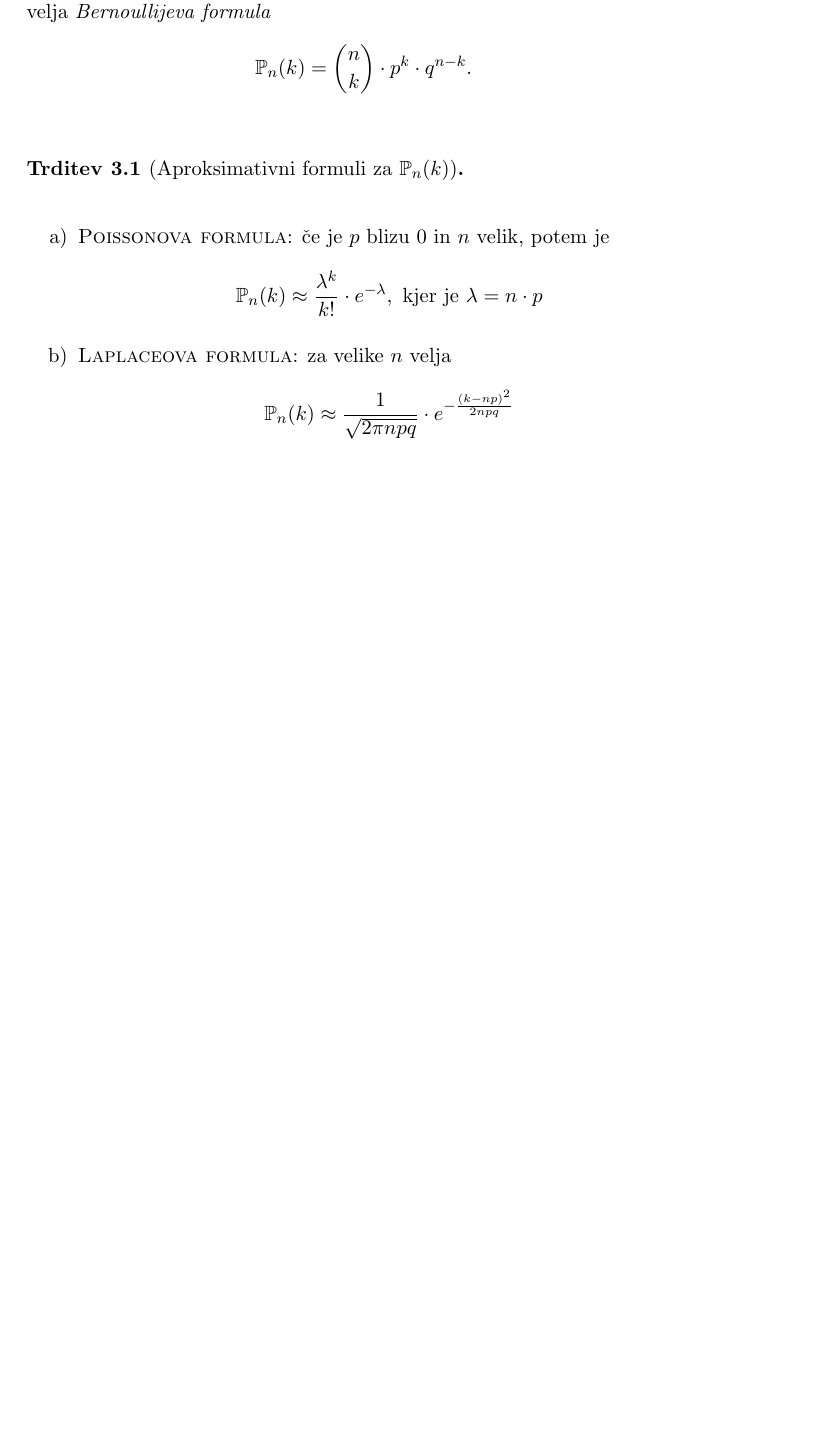
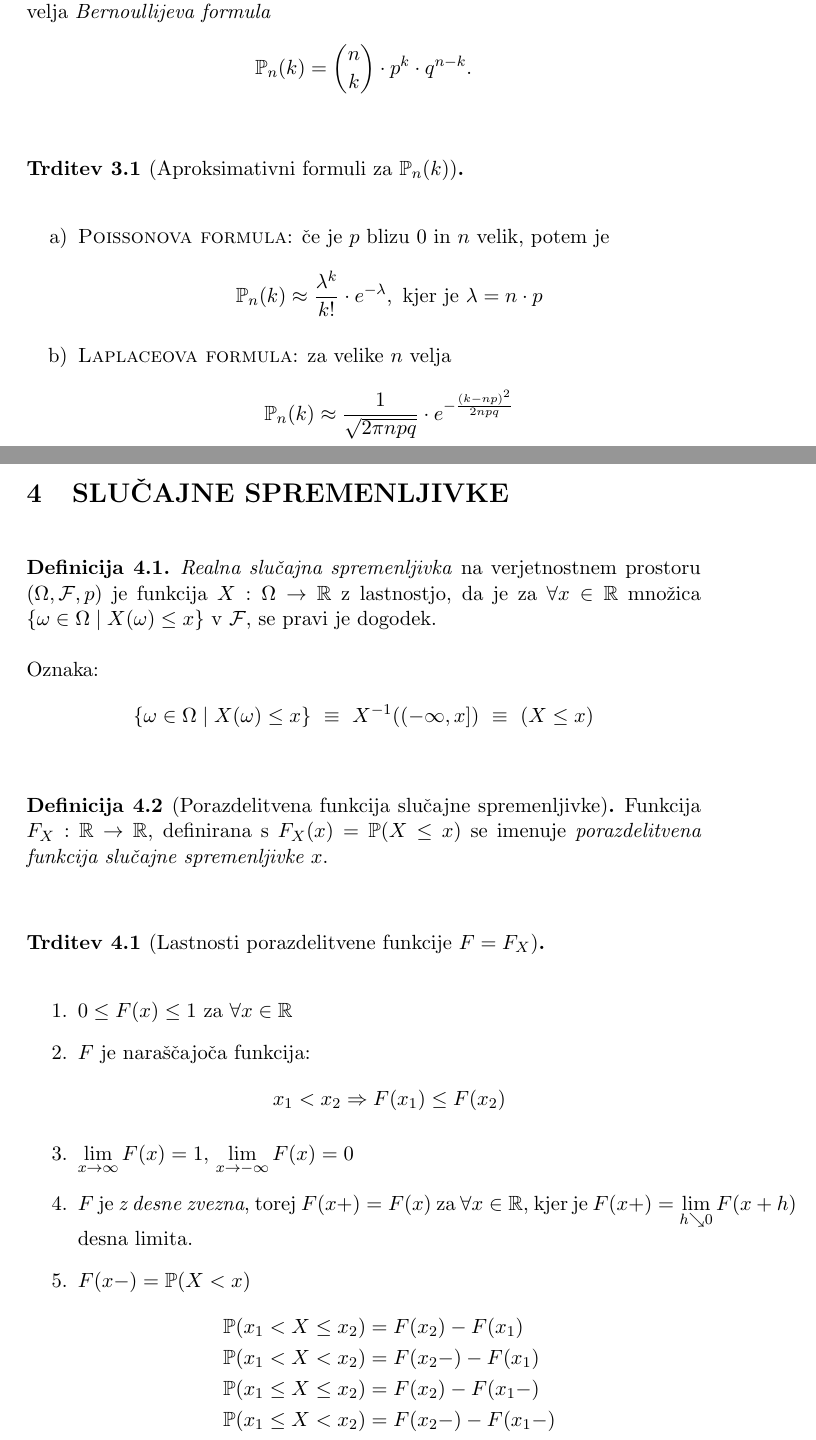
Before and after one commit to oskarvavtar/Verjetnost-1, a LaTeX document (VER1 - definicije, trditve, izreki.tex): part of page 9 of 9 before the commit and two parts of pages 9 and 10 of 12 after it, the two joined at a grey line, cut so that both start at the same text, the shorter picture padded with empty space. Compiled offline with pdfLaTeX.

Commit message:
30/10/2020 snov

```diff
--- a/VER1 - definicije, trditve, izreki.tex
+++ b/VER1 - definicije, trditve, izreki.tex
@@ -295,3 +295,44 @@ $$\mathbb{P}_n(k) = \binom{n}{k} \cdot p^k \cdot q^{n-k}.$$
 \end{trditev}
 \vspace{0.5cm}
 
+% *************************************************************************************************
+
+\pagebreak
+
+% #################################################################################################
+
+\section{SLUČAJNE SPREMENLJIVKE}
+\vspace{0.5cm}
+
+\begin{definicija}
+
+\textit{Realna slučajna spremenljivka} na verjetnostnem prostoru $(\Omega, \mathcal{F}, p)$ je funkcija $X: \Omega \rightarrow \mathbb{R}$ z lastnostjo, da je za $\forall x \in \mathbb{R}$ množica $\{ \omega \in \Omega \mid X(\omega) \leq x \}$ v $\mathcal{F}$, se pravi je dogodek.\\
+
+\noindent Oznaka:
+$$\{ \omega \in \Omega \mid X(\omega) \leq x \} ~\equiv~ X^{-1}((-\infty, x]) ~\equiv~ (X \leq x)$$
+
+\end{definicija}
+\vspace{0.5cm}
+
+\begin{definicija}[Porazdelitvena funkcija slučajne spremenljivke]
+
+Funkcija $F_X: \mathbb{R} \rightarrow \mathbb{R}$, definirana s $F_X(x) = \mathbb{P}(X \leq x)$ se imenuje \textit{porazdelitvena funkcija slučajne spremenljivke $x$}.
+
+\end{definicija}
+\vspace{0.5cm}
+
+\begin{trditev}[Lastnosti porazdelitvene funkcije $F = F_X$]
+~\\
+\begin{enumerate}
+	\item $0 \leq F(x) \leq 1$ za $\forall x \in \mathbb{R}$
+	\item  $F$ je naraščajoča funkcija:
+	$$x_1 < x_2 \Rightarrow F(x_1) \leq F(x_2)$$
+	\item $\mathlarger{\lim_{x \rightarrow \infty} F(x) = 1}$, $\mathlarger{\lim_{x \rightarrow -\infty} F(x) = 0}$
+	\item $F$ je \textit{z desne zvezna}, torej $F(x+) = F(x)$ za $\forall x \in \mathbb{R}$, kjer je $\mathlarger{F(x+) = \lim_{h \searrow 0} F(x+h)}$ desna limita.
+	\item $F(x-) = \mathbb{P}(X < x)$
+	\begin{align*}
+	\mathbb{P}(x_1 < X \leq x_2) &= F(x_2) - F(x_1) \\
+	\mathbb{P}(x_1 < X < x_2) &= F(x_2-) - F(x_1) \\
+	\mathbb{P}(x_1 \leq X \leq x_2) &= F(x_2) - F(x_1-) \\
+	\mathbb{P}(x_1 \leq X < x_2) &= F(x_2-) - F(x_1-)
+	\end{align*}
```
Also changed, not shown: VER1 - definicije, trditve, izreki.pdf, VER1 - definicije, trditve, izreki.tex (48 more changed lines).
